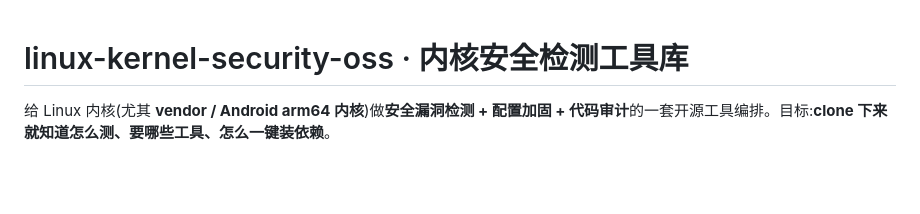
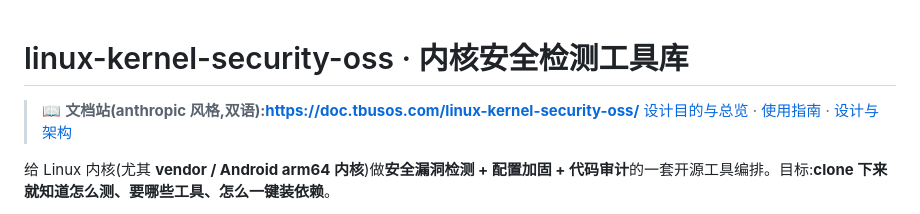
Before and after one commit to TbusOS/linux-kernel-security-oss, a Markdown page: README.md, the part around the change. Drawn GitHub-style; blank space fills up the shorter version.

Commit message:
docs: README 顶部加文档站链接(doc.tbusos.com/linux-kernel-security-oss)

```diff
--- a/README.md
+++ b/README.md
@@ -1,4 +1,7 @@
 # linux-kernel-security-oss · 内核安全检测工具库
+
+> 📖 **文档站(anthropic 风格,双语):https://doc.tbusos.com/linux-kernel-security-oss/**
+> [设计目的与总览](https://doc.tbusos.com/linux-kernel-security-oss/) · [使用指南](https://doc.tbusos.com/linux-kernel-security-oss/usage.html) · [设计与架构](https://doc.tbusos.com/linux-kernel-security-oss/architecture.html)
 
 给 Linux 内核(尤其 **vendor / Android arm64 内核**)做**安全漏洞检测 + 配置加固 + 代码审计**的一套开源工具编排。目标:**clone 下来就知道怎么测、要哪些工具、怎么一键装依赖**。
 
```
